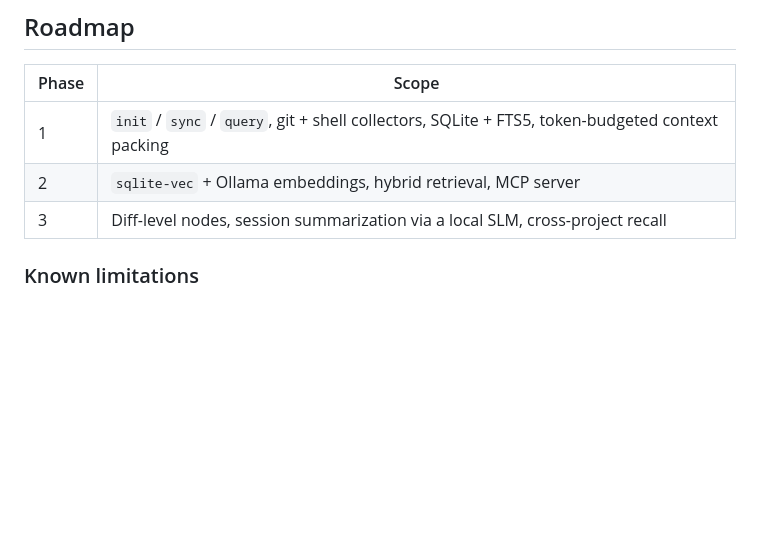
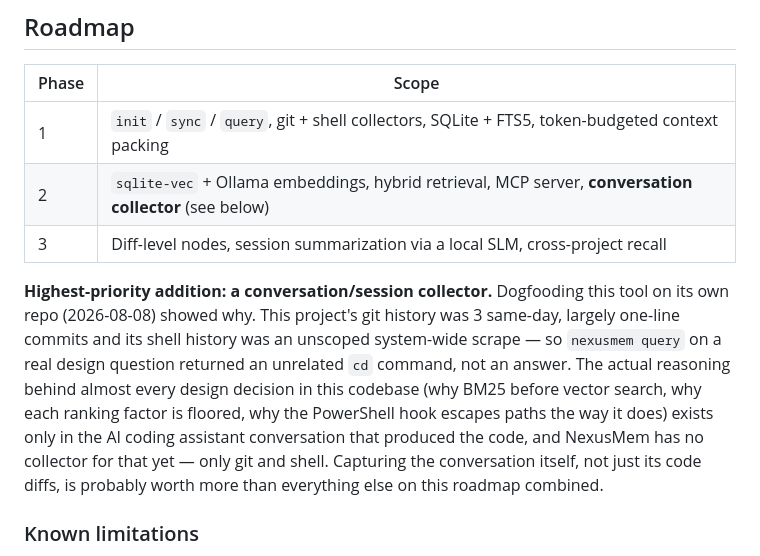
Before and after one commit to yaminbakoh4-dot/NexusMem, a Markdown page: README.md, the part around the change. GitHub-like rendering; blank space fills up the shorter version.

Commit message:
docs: add conversation collector as top roadmap priority, from dogfooding evidence

```diff
--- a/README.md
+++ b/README.md
@@ -237,8 +237,20 @@ looking for one.
 | Phase | Scope |
 | --- | --- |
 | 1 | `init` / `sync` / `query`, git + shell collectors, SQLite + FTS5, token-budgeted context packing |
-| 2 | `sqlite-vec` + Ollama embeddings, hybrid retrieval, MCP server |
+| 2 | `sqlite-vec` + Ollama embeddings, hybrid retrieval, MCP server, **conversation collector** (see below) |
 | 3 | Diff-level nodes, session summarization via a local SLM, cross-project recall |
+
+**Highest-priority addition: a conversation/session collector.** Dogfooding
+this tool on its own repo (2026-08-08) showed why. This project's git history
+was 3 same-day, largely one-line commits and its shell history was an
+unscoped system-wide scrape — so `nexusmem query` on a real design question
+returned an unrelated `cd` command, not an answer. The actual reasoning
+behind almost every design decision in this codebase (why BM25 before vector
+search, why each ranking factor is floored, why the PowerShell hook escapes
+paths the way it does) exists only in the AI coding assistant conversation
+that produced the code, and NexusMem has no collector for that yet — only
+git and shell. Capturing the conversation itself, not just its code diffs,
+is probably worth more than everything else on this roadmap combined.
 
 ### Known limitations
 
```
